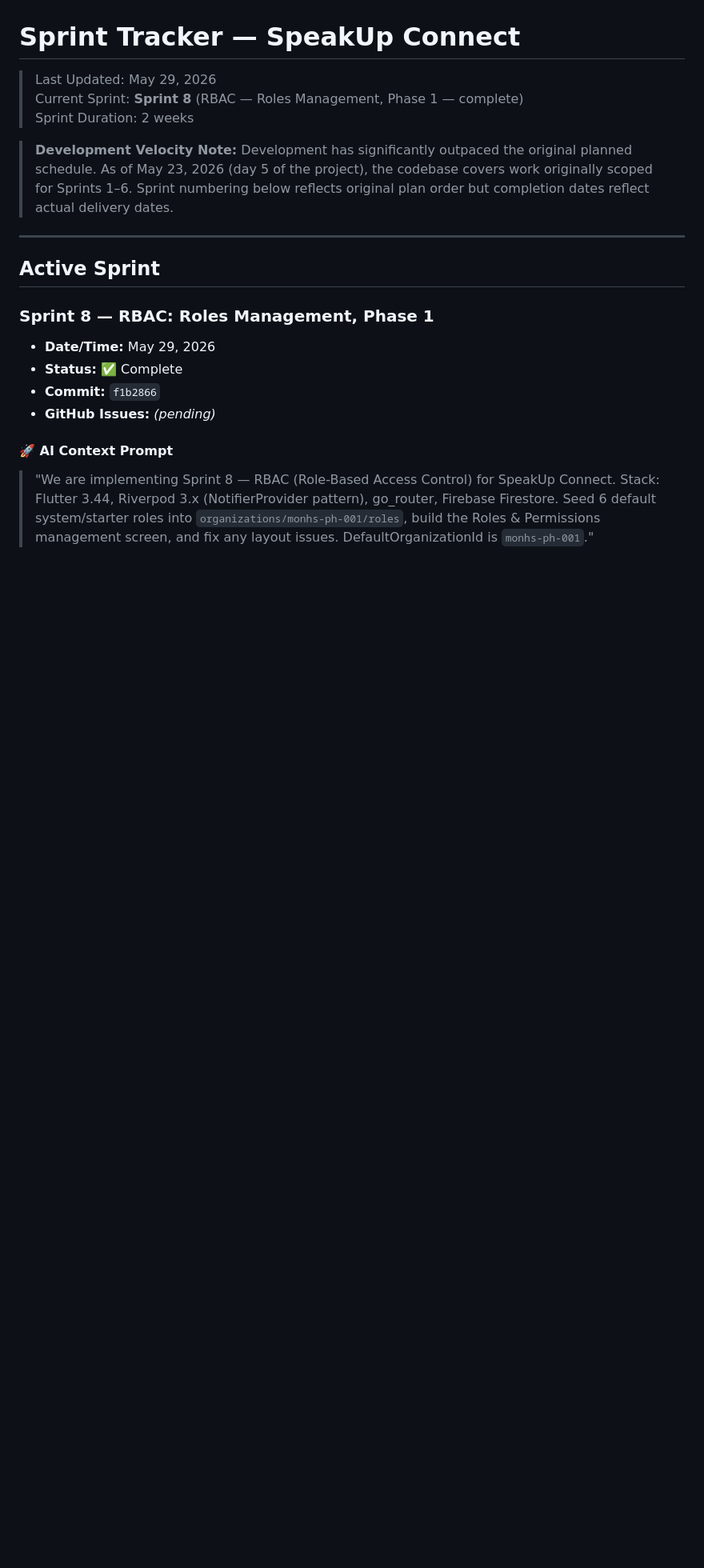
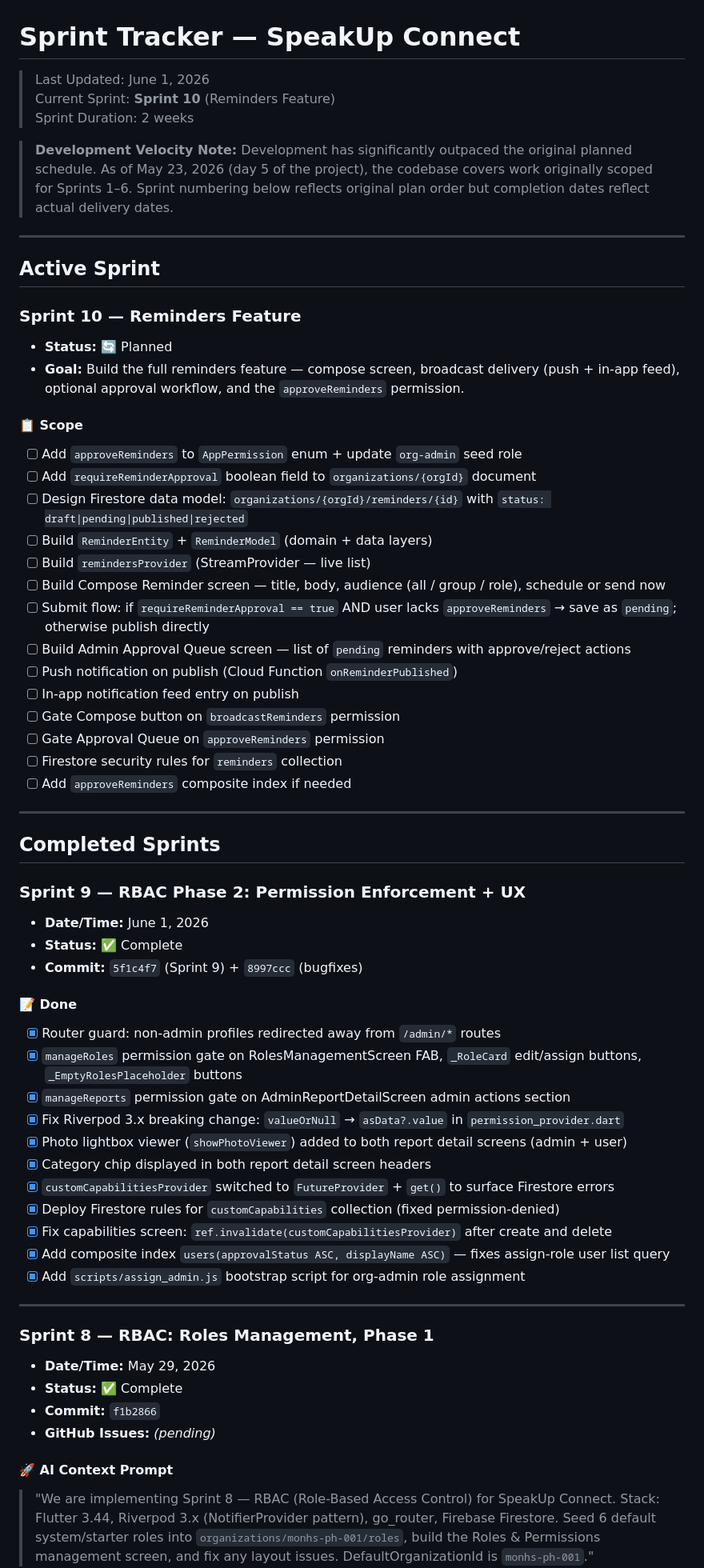
Before and after one commit to edbecnel/speakup-connect, a Markdown page: docs/SPRINT_TRACKER.md, the part around the change. Shown at 80% size. Drawn GitHub-style; blank space fills up the shorter version.

```diff
--- a/docs/SPRINT_TRACKER.md
+++ b/docs/SPRINT_TRACKER.md
@@ -1,7 +1,7 @@
 # Sprint Tracker — SpeakUp Connect
 
-> Last Updated: May 29, 2026
-> Current Sprint: **Sprint 8** (RBAC — Roles Management, Phase 1 — complete)
+> Last Updated: June 1, 2026
+> Current Sprint: **Sprint 10** (Reminders Feature)
 > Sprint Duration: 2 weeks
 
 > **Development Velocity Note:** Development has significantly outpaced the original planned schedule. As of May 23, 2026 (day 5 of the project), the codebase covers work originally scoped for Sprints 1–6. Sprint numbering below reflects original plan order but completion dates reflect actual delivery dates.
@@ -9,6 +9,50 @@
 ---
 
 ## Active Sprint
+
+### Sprint 10 — Reminders Feature
+- **Status:** 🔄 Planned
+- **Goal:** Build the full reminders feature — compose screen, broadcast delivery (push + in-app feed), optional approval workflow, and the `approveReminders` permission.
+
+#### 📋 Scope
+- [ ] Add `approveReminders` to `AppPermission` enum + update `org-admin` seed role
+- [ ] Add `requireReminderApproval` boolean field to `organizations/{orgId}` document
+- [ ] Design Firestore data model: `organizations/{orgId}/reminders/{id}` with `status: draft|pending|published|rejected`
+- [ ] Build `ReminderEntity` + `ReminderModel` (domain + data layers)
+- [ ] Build `remindersProvider` (StreamProvider — live list)
+- [ ] Build Compose Reminder screen — title, body, audience (all / group / role), schedule or send now
+- [ ] Submit flow: if `requireReminderApproval == true` AND user lacks `approveReminders` → save as `pending`; otherwise publish directly
+- [ ] Build Admin Approval Queue screen — list of `pending` reminders with approve/reject actions
+- [ ] Push notification on publish (Cloud Function `onReminderPublished`)
+- [ ] In-app notification feed entry on publish
+- [ ] Gate Compose button on `broadcastReminders` permission
+- [ ] Gate Approval Queue on `approveReminders` permission
+- [ ] Firestore security rules for `reminders` collection
+- [ ] Add `approveReminders` composite index if needed
+
+---
+
+## Completed Sprints
+
+### Sprint 9 — RBAC Phase 2: Permission Enforcement + UX
+- **Date/Time:** June 1, 2026
+- **Status:** ✅ Complete
+- **Commit:** `5f1c4f7` (Sprint 9) + `8997ccc` (bugfixes)
+
+#### 📝 Done
+- [x] Router guard: non-admin profiles redirected away from `/admin/*` routes
+- [x] `manageRoles` permission gate on RolesManagementScreen FAB, `_RoleCard` edit/assign buttons, `_EmptyRolesPlaceholder` buttons
+- [x] `manageReports` permission gate on AdminReportDetailScreen admin actions section
+- [x] Fix Riverpod 3.x breaking change: `valueOrNull` → `asData?.value` in `permission_provider.dart`
+- [x] Photo lightbox viewer (`showPhotoViewer`) added to both report detail screens (admin + user)
+- [x] Category chip displayed in both report detail screen headers
+- [x] `customCapabilitiesProvider` switched to `FutureProvider` + `get()` to surface Firestore errors
+- [x] Deploy Firestore rules for `customCapabilities` collection (fixed permission-denied)
+- [x] Fix capabilities screen: `ref.invalidate(customCapabilitiesProvider)` after create and delete
+- [x] Add composite index `users(approvalStatus ASC, displayName ASC)` — fixes assign-role user list query
+- [x] Add `scripts/assign_admin.js` bootstrap script for org-admin role assignment
+
+---
 
 ### Sprint 8 — RBAC: Roles Management, Phase 1
 - **Date/Time:** May 29, 2026
```
Also changed, not shown: docs/MASTER_TASK_LIST.md (+29 -10 lines), docs/ROADMAP.md (+4 -2 lines).
